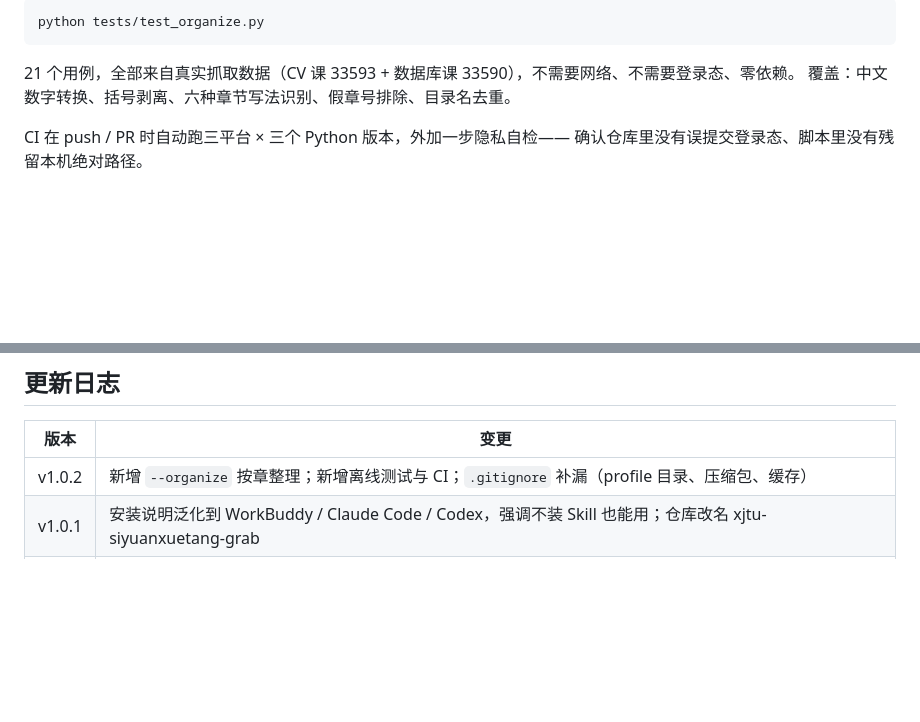
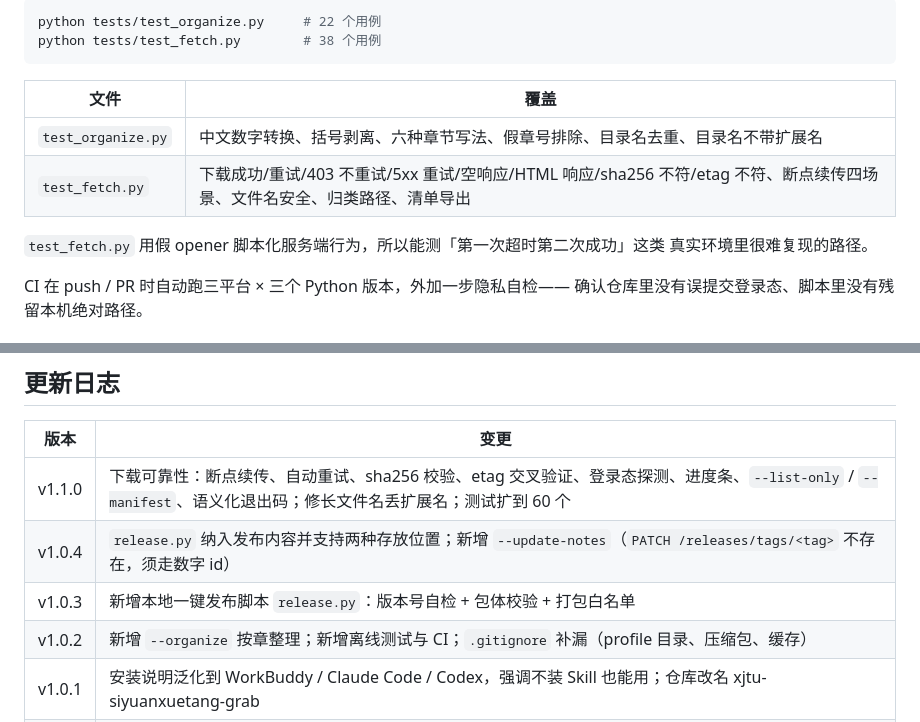
Before and after one commit to XLJFZ/xjtu-siyuanxuetang-grab, a Markdown page: README.md, 2 parts joined by grey strips. Drawn GitHub-style; blank space fills up the shorter version.

````diff
--- a/README.md
+++ b/README.md
@@ -152,10 +183,16 @@ CV/
 
 ```bash
-python tests/test_organize.py
+python tests/test_organize.py     # 22 个用例
+python tests/test_fetch.py        # 38 个用例
 ```
 
-21 个用例，全部来自真实抓取数据（CV 课 33593 + 数据库课 33590），不需要网络、不需要登录态、零依赖。
-覆盖：中文数字转换、括号剥离、六种章节写法识别、假章号排除、目录名去重。
+| 文件 | 覆盖 |
+|---|---|
+| `test_organize.py` | 中文数字转换、括号剥离、六种章节写法、假章号排除、目录名去重、目录名不带扩展名 |
+| `test_fetch.py` | 下载成功/重试/403 不重试/5xx 重试/空响应/HTML 响应/sha256 不符/etag 不符、断点续传四场景、文件名安全、归类路径、清单导出 |
+
+`test_fetch.py` 用假 opener 脚本化服务端行为，所以能测「第一次超时第二次成功」这类
+真实环境里很难复现的路径。
 
 CI 在 push / PR 时自动跑三平台 × 三个 Python 版本，外加一步隐私自检——
 确认仓库里没有误提交登录态、脚本里没有残留本机绝对路径。
@@ -248,6 +285,9 @@ git tag v1.1.0 && git push origin v1.1.0
 
 | 版本 | 变更 |
 |---|---|
+| v1.1.0 | 下载可靠性：断点续传、自动重试、sha256 校验、etag 交叉验证、登录态探测、进度条、`--list-only` / `--manifest`、语义化退出码；修长文件名丢扩展名；测试扩到 60 个 |
+| v1.0.4 | `release.py` 纳入发布内容并支持两种存放位置；新增 `--update-notes`（`PATCH /releases/tags/<tag>` 不存在，须走数字 id） |
+| v1.0.3 | 新增本地一键发布脚本 `release.py`：版本号自检 + 包体校验 + 打包白名单 |
 | v1.0.2 | 新增 `--organize` 按章整理；新增离线测试与 CI；`.gitignore` 补漏（profile 目录、压缩包、缓存） |
 | v1.0.1 | 安装说明泛化到 WorkBuddy / Claude Code / Codex，强调不装 Skill 也能用；仓库改名 xjtu-siyuanxuetang-grab |
 | v1.0.0 | 首个版本：登录、两类附件来源合并、增量下载、干跑 |
````
Also changed, not shown: other parts of README.md (+35 -4 lines).
